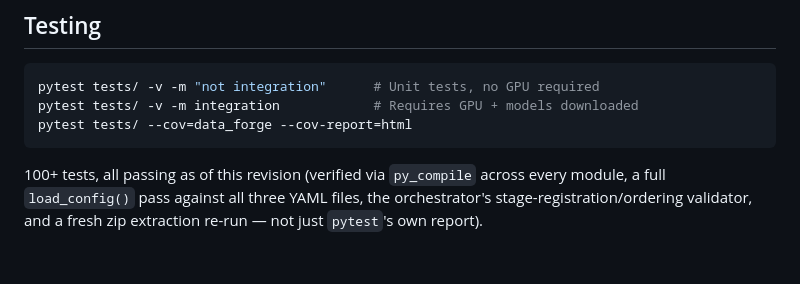
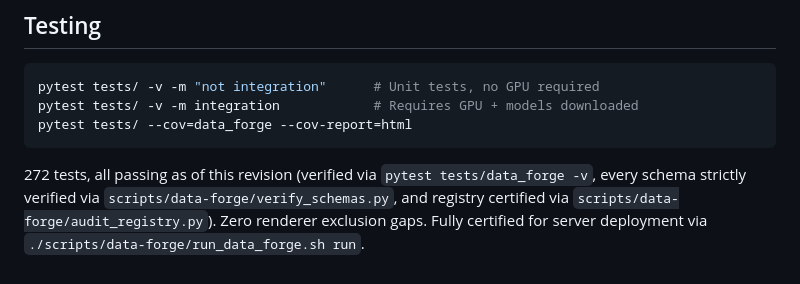
Before and after one commit to priyanshu-ogdev/Krisna, a Markdown page: data-forge/README.md, the part around the change. Drawn GitHub-style.

Commit message:
docs(data-forge): certify 272 passing tests, schema sync, and server-readiness

````diff
--- a/data-forge/README.md
+++ b/data-forge/README.md
@@ -385,7 +385,7 @@ pytest tests/ -v -m integration            # Requires GPU + models downloaded
 pytest tests/ --cov=data_forge --cov-report=html
 ```
 
-100+ tests, all passing as of this revision (verified via `py_compile` across
-every module, a full `load_config()` pass against all three YAML files, the
-orchestrator's stage-registration/ordering validator, and a fresh zip
-extraction re-run — not just `pytest`'s own report).
+272 tests, all passing as of this revision (verified via `pytest tests/data_forge -v`,
+every schema strictly verified via `scripts/data-forge/verify_schemas.py`, and registry
+certified via `scripts/data-forge/audit_registry.py`). Zero renderer exclusion gaps.
+Fully certified for server deployment via `./scripts/data-forge/run_data_forge.sh run`.
````
